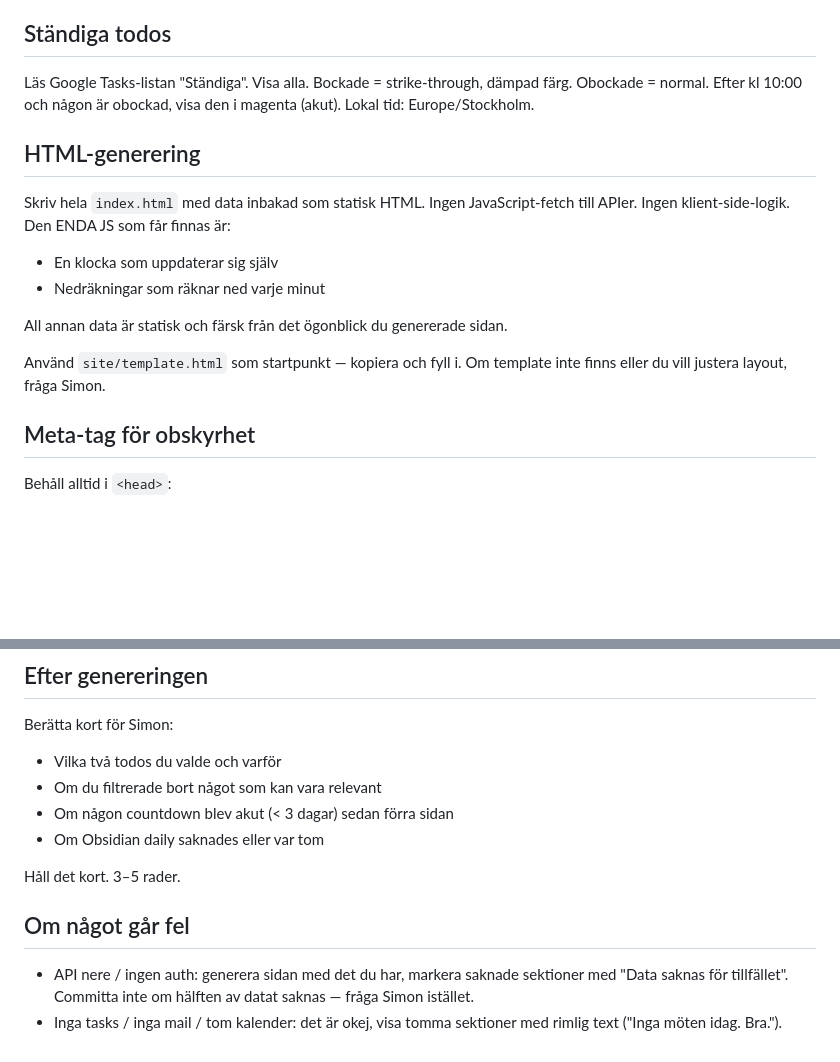
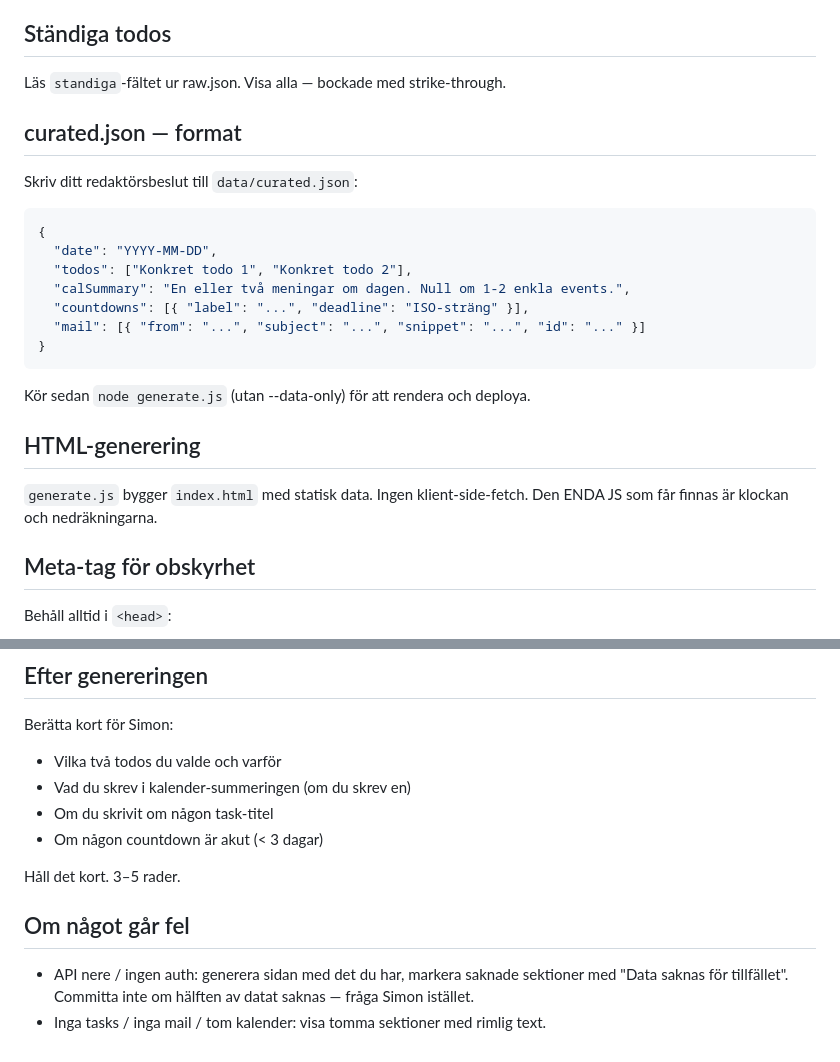
Before and after one commit to ximonse/fp560, a Markdown page: curate.md, 2 parts joined by grey strips. Rendered like a GitHub page; blank space fills up the shorter version.

````diff
--- a/curate.md
+++ b/curate.md
@@ -74,22 +80,28 @@ Max 6 countdowns på sidan. Om fler — visa de närmaste 6 + "+ N fler".
 
 ## Ständiga todos
 
-Läs Google Tasks-listan "Ständiga". Visa alla. Bockade = strike-through,
-dämpad färg. Obockade = normal. Efter kl 10:00 och någon är obockad,
-visa den i magenta (akut). Lokal tid: Europe/Stockholm.
+Läs `standiga`-fältet ur raw.json. Visa alla — bockade med strike-through.
+
+## curated.json — format
+
+Skriv ditt redaktörsbeslut till `data/curated.json`:
+
+```json
+{
+  "date": "YYYY-MM-DD",
+  "todos": ["Konkret todo 1", "Konkret todo 2"],
+  "calSummary": "En eller två meningar om dagen. Null om 1-2 enkla events.",
+  "countdowns": [{ "label": "...", "deadline": "ISO-sträng" }],
+  "mail": [{ "from": "...", "subject": "...", "snippet": "...", "id": "..." }]
+}
+```
+
+Kör sedan `node generate.js` (utan --data-only) för att rendera och deploya.
 
 ## HTML-generering
 
-Skriv hela `index.html` med data inbakad som statisk HTML.
-Ingen JavaScript-fetch till APIer. Ingen klient-side-logik.
-Den ENDA JS som får finnas är:
-- En klocka som uppdaterar sig själv
-- Nedräkningar som räknar ned varje minut
-
-All annan data är statisk och färsk från det ögonblick du genererade sidan.
-
-Använd `site/template.html` som startpunkt — kopiera och fyll i.
-Om template inte finns eller du vill justera layout, fråga Simon.
+`generate.js` bygger `index.html` med statisk data. Ingen klient-side-fetch.
+Den ENDA JS som får finnas är klockan och nedräkningarna.
 
 ## Meta-tag för obskyrhet
 
@@ -106,9 +118,9 @@ Format: `Morgonsida YYYY-MM-DD HH:MM`
 
 Berätta kort för Simon:
 - Vilka två todos du valde och varför
-- Om du filtrerade bort något som kan vara relevant
-- Om någon countdown blev akut (< 3 dagar) sedan förra sidan
-- Om Obsidian daily saknades eller var tom
+- Vad du skrev i kalender-summeringen (om du skrev en)
+- Om du skrivit om någon task-titel
+- Om någon countdown är akut (< 3 dagar)
 
 Håll det kort. 3–5 rader.
 
@@ -117,5 +129,4 @@ Håll det kort. 3–5 rader.
 - API nere / ingen auth: generera sidan med det du har, markera saknade
   sektioner med "Data saknas för tillfället". Committa inte om hälften
   av datat saknas — fråga Simon istället.
-- Inga tasks / inga mail / tom kalender: det är okej, visa tomma sektioner
-  med rimlig text ("Inga möten idag. Bra.").
+- Inga tasks / inga mail / tom kalender: visa tomma sektioner med rimlig text.
````
Also changed, not shown: other parts of curate.md (+38 -32 lines).
